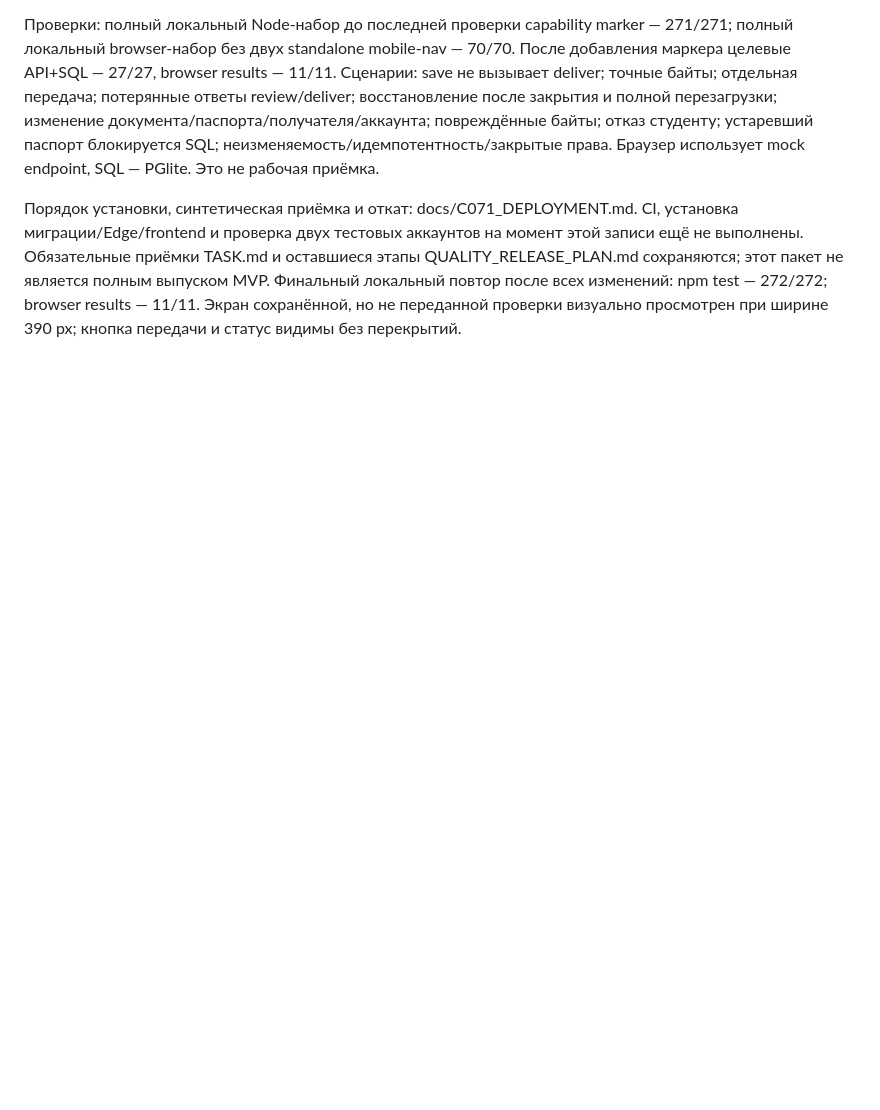
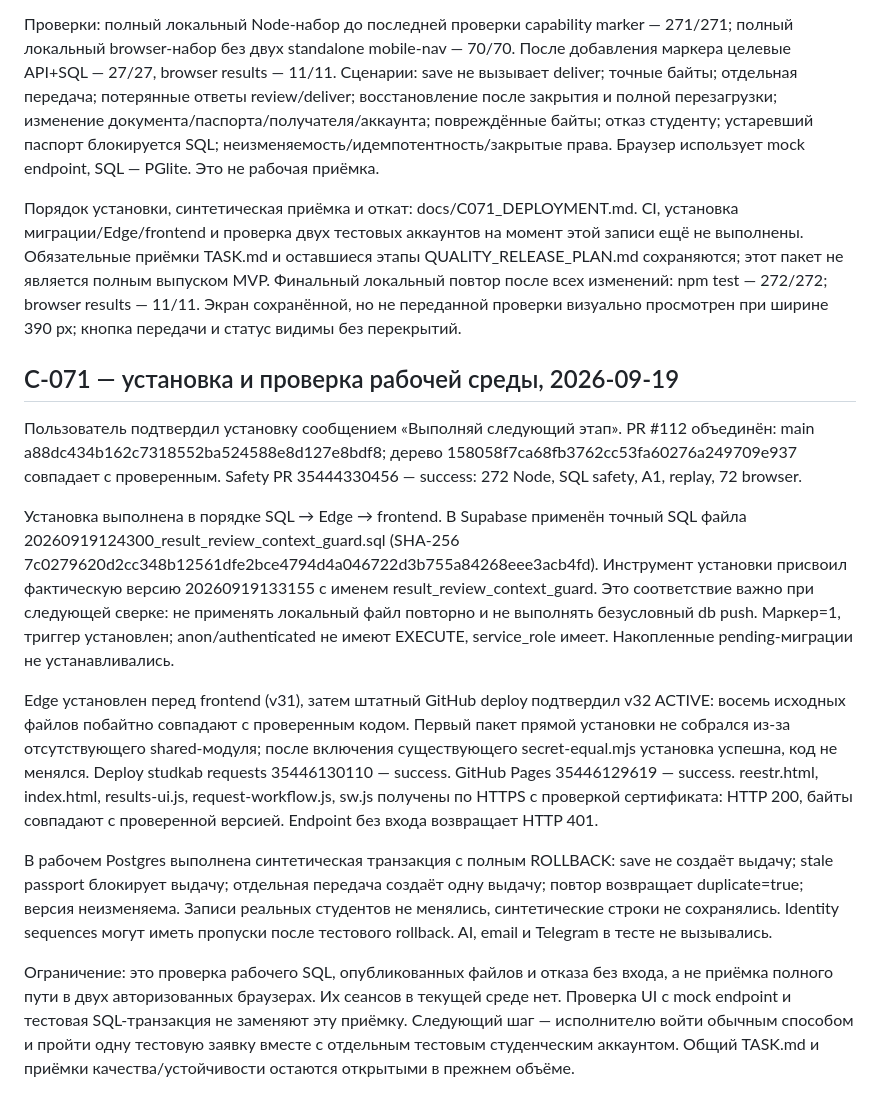
Before and after one commit to innaodincova-finpro/studkab, a Markdown page: TRACEABILITY.md, the part around the change. GitHub-like rendering; blank space fills up the shorter version.

Commit message:
docs(C-071): record deployment evidence and remaining account acceptance

```diff
--- a/TRACEABILITY.md
+++ b/TRACEABILITY.md
@@ -1130,3 +1130,42 @@ QUALITY_RELEASE_PLAN.md сохраняются; этот пакет не явл
 Финальный локальный повтор после всех изменений: npm test — 272/272;
 browser results — 11/11. Экран сохранённой, но не переданной проверки визуально
 просмотрен при ширине 390 px; кнопка передачи и статус видимы без перекрытий.
+
+## C-071 — установка и проверка рабочей среды, 2026-09-19
+
+Пользователь подтвердил установку сообщением «Выполняй следующий этап».
+PR #112 объединён: main a88dc434b162c7318552ba524588e8d127e8bdf8;
+дерево 158058f7ca68fb3762cc53fa60276a249709e937 совпадает с проверенным.
+Safety PR 35444330456 — success: 272 Node, SQL safety, A1, replay, 72 browser.
+
+Установка выполнена в порядке SQL → Edge → frontend. В Supabase применён
+точный SQL файла 20260919124300_result_review_context_guard.sql
+(SHA-256 7c0279620d2cc348b12561dfe2bce4794d4a046722d3b755a84268eee3acb4fd).
+Инструмент установки присвоил фактическую версию 20260919133155
+с именем result_review_context_guard. Это соответствие важно при следующей сверке:
+не применять локальный файл повторно и не выполнять безусловный db push.
+Маркер=1, триггер установлен; anon/authenticated не имеют EXECUTE,
+service_role имеет. Накопленные pending-миграции не устанавливались.
+
+Edge установлен перед frontend (v31), затем штатный GitHub deploy подтвердил
+v32 ACTIVE: восемь исходных файлов побайтно совпадают с проверенным кодом.
+Первый пакет прямой установки не собрался из-за отсутствующего shared-модуля;
+после включения существующего secret-equal.mjs установка успешна, код не менялся.
+Deploy studkab requests 35446130110 — success.
+GitHub Pages 35446129619 — success. reestr.html, index.html, results-ui.js,
+request-workflow.js, sw.js получены по HTTPS с проверкой сертификата: HTTP 200,
+байты совпадают с проверенной версией. Endpoint без входа возвращает HTTP 401.
+
+В рабочем Postgres выполнена синтетическая транзакция с полным ROLLBACK:
+save не создаёт выдачу; stale passport блокирует выдачу; отдельная передача
+создаёт одну выдачу; повтор возвращает duplicate=true; версия неизменяема.
+Записи реальных студентов не менялись, синтетические строки не сохранялись.
+Identity sequences могут иметь пропуски после тестового rollback.
+AI, email и Telegram в тесте не вызывались.
+
+Ограничение: это проверка рабочего SQL, опубликованных файлов и отказа без входа,
+а не приёмка полного пути в двух авторизованных браузерах. Их сеансов в текущей
+среде нет. Проверка UI с mock endpoint и тестовая SQL-транзакция не заменяют эту
+приёмку. Следующий шаг — исполнителю войти обычным способом и пройти одну
+тестовую заявку вместе с отдельным тестовым студенческим аккаунтом.
+Общий TASK.md и приёмки качества/устойчивости остаются открытыми в прежнем объёме.
```
Also changed, not shown: CHANGE_CONTROL.md (+5 -0 lines).
